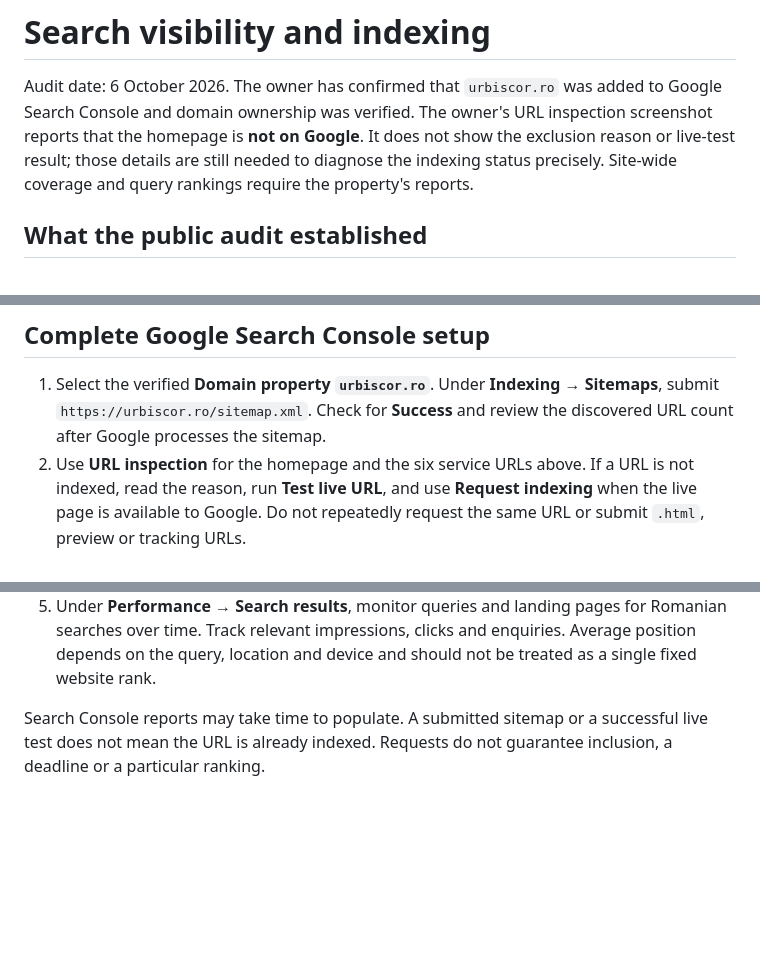
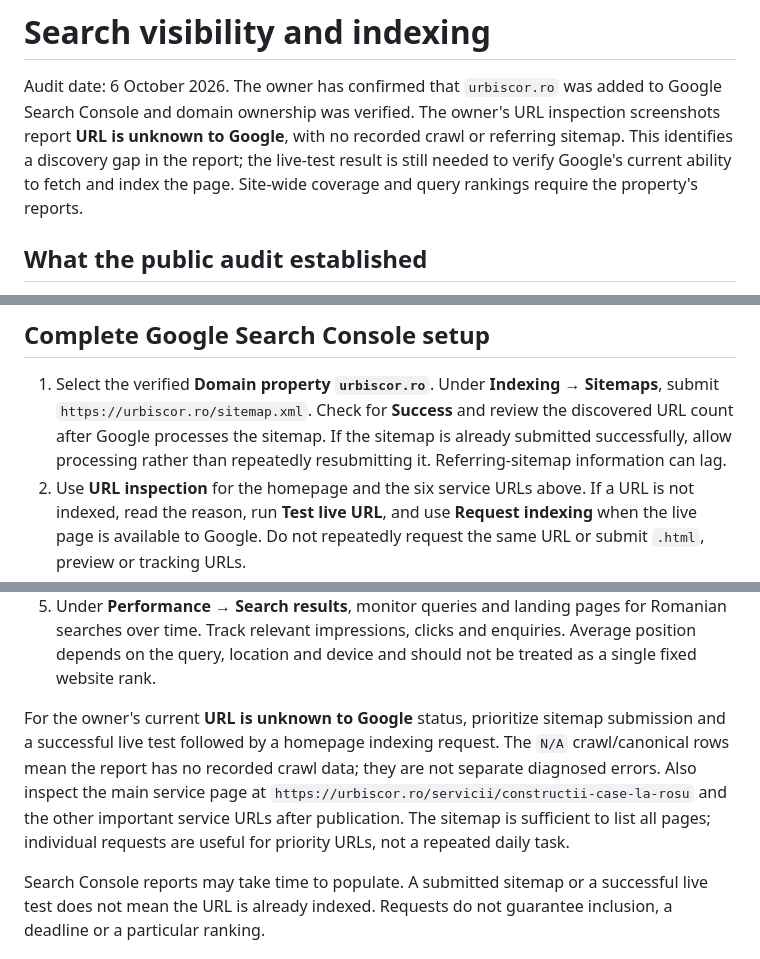
Before and after one commit to septemic/urbiscor, a Markdown page: docs/search-visibility.md, 3 parts joined by grey strips. Drawn GitHub-style; blank space fills up the shorter version.

Commit message:
Document confirmed Search Console discovery status (#13)

```diff
--- a/docs/search-visibility.md
+++ b/docs/search-visibility.md
@@ -2,10 +2,11 @@
 
 Audit date: 6 October 2026. The owner has confirmed that `urbiscor.ro` was added
 to Google Search Console and domain ownership was verified. The owner's URL
-inspection screenshot reports that the homepage is **not on Google**. It does
-not show the exclusion reason or live-test result; those details are still
-needed to diagnose the indexing status precisely. Site-wide coverage and query
-rankings require the property's reports.
+inspection screenshots report **URL is unknown to Google**, with no recorded
+crawl or referring sitemap. This identifies a discovery gap in the report;
+the live-test result is still needed to verify Google's current ability to
+fetch and index the page. Site-wide coverage and query rankings require the
+property's reports.
 
 ## What the public audit established
 
@@ -67,6 +68,8 @@ FAQs, breadcrumbs, quote navigation, responsive layouts and no-JavaScript use.
 1. Select the verified **Domain property `urbiscor.ro`**. Under **Indexing →
    Sitemaps**, submit `https://urbiscor.ro/sitemap.xml`. Check for **Success**
    and review the discovered URL count after Google processes the sitemap.
+   If the sitemap is already submitted successfully, allow processing rather
+   than repeatedly resubmitting it. Referring-sitemap information can lag.
 2. Use **URL inspection** for the homepage and the six service URLs above.
    If a URL is not indexed, read the reason, run **Test live URL**, and use
    **Request indexing** when the live page is available to Google. Do not
@@ -83,6 +86,14 @@ FAQs, breadcrumbs, quote navigation, responsive layouts and no-JavaScript use.
    for Romanian searches over time. Track relevant impressions, clicks and
    enquiries. Average position depends on the query, location and device and
    should not be treated as a single fixed website rank.
+
+For the owner's current **URL is unknown to Google** status, prioritize sitemap
+submission and a successful live test followed by a homepage indexing request.
+The `N/A` crawl/canonical rows mean the report has no recorded crawl data; they
+are not separate diagnosed errors. Also inspect the main service page at
+`https://urbiscor.ro/servicii/constructii-case-la-rosu` and the other important
+service URLs after publication. The sitemap is sufficient to list all pages;
+individual requests are useful for priority URLs, not a repeated daily task.
 
 Search Console reports may take time to populate. A submitted sitemap or a
 successful live test does not mean the URL is already indexed. Requests do not
```
